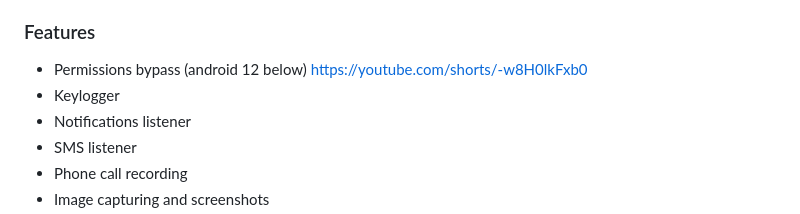
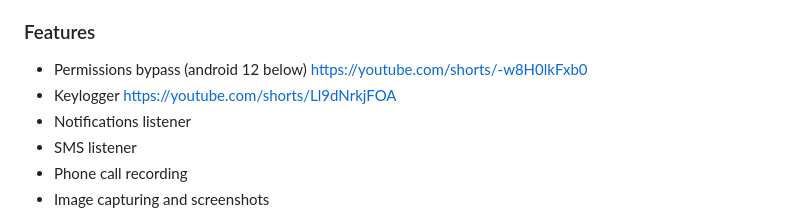
Before and after one commit to Tomiwa-Ot/moukthar, a Markdown page: README.md, the part around the change. GitHub-like rendering.

```diff
--- a/README.md
+++ b/README.md
@@ -3,7 +3,7 @@ Remote adminitration tool for android
 
 ### Features
 - Permissions bypass (android 12 below) https://youtube.com/shorts/-w8H0lkFxb0
-- Keylogger
+- Keylogger https://youtube.com/shorts/Ll9dNrkjFOA
 - Notifications listener
 - SMS listener
 - Phone call recording
```
